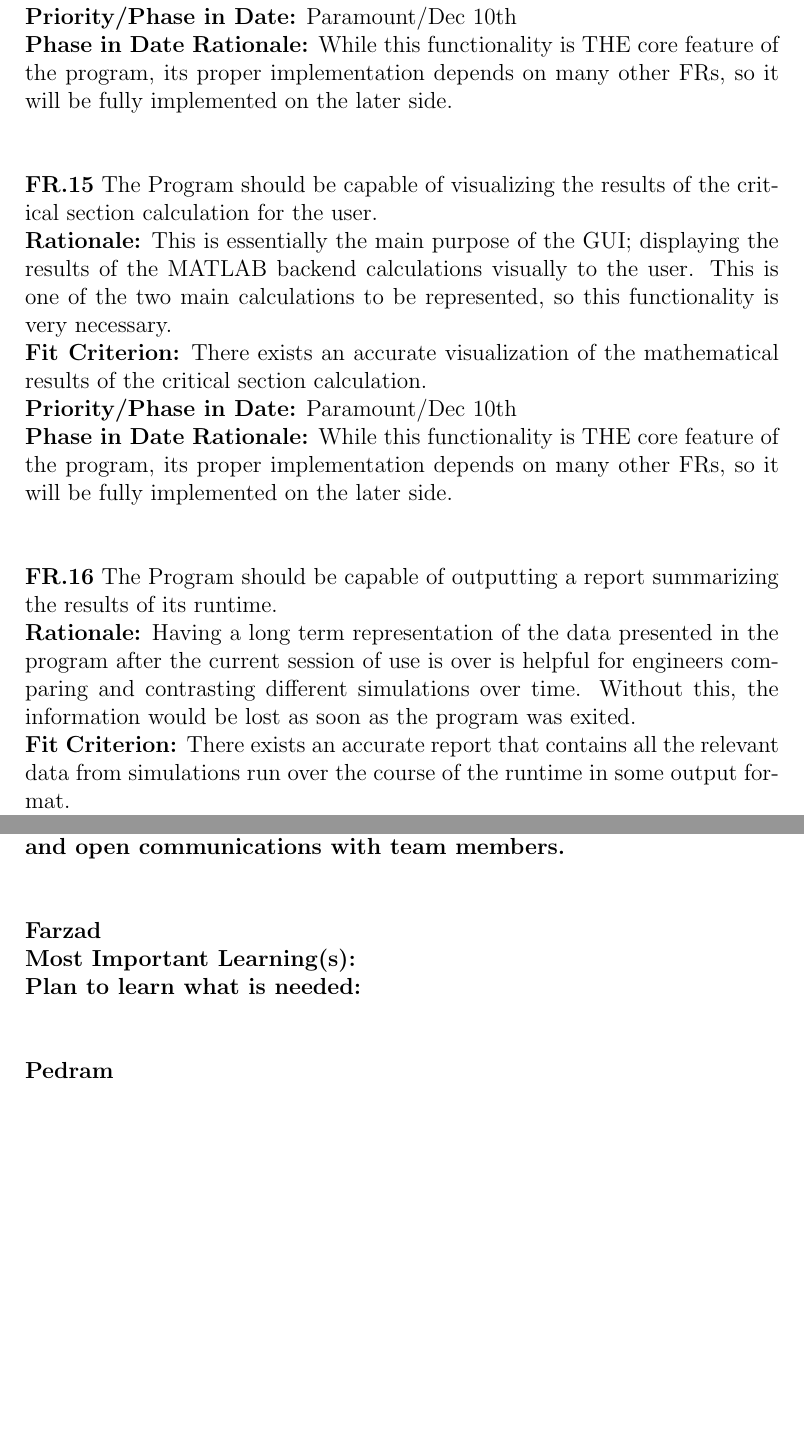
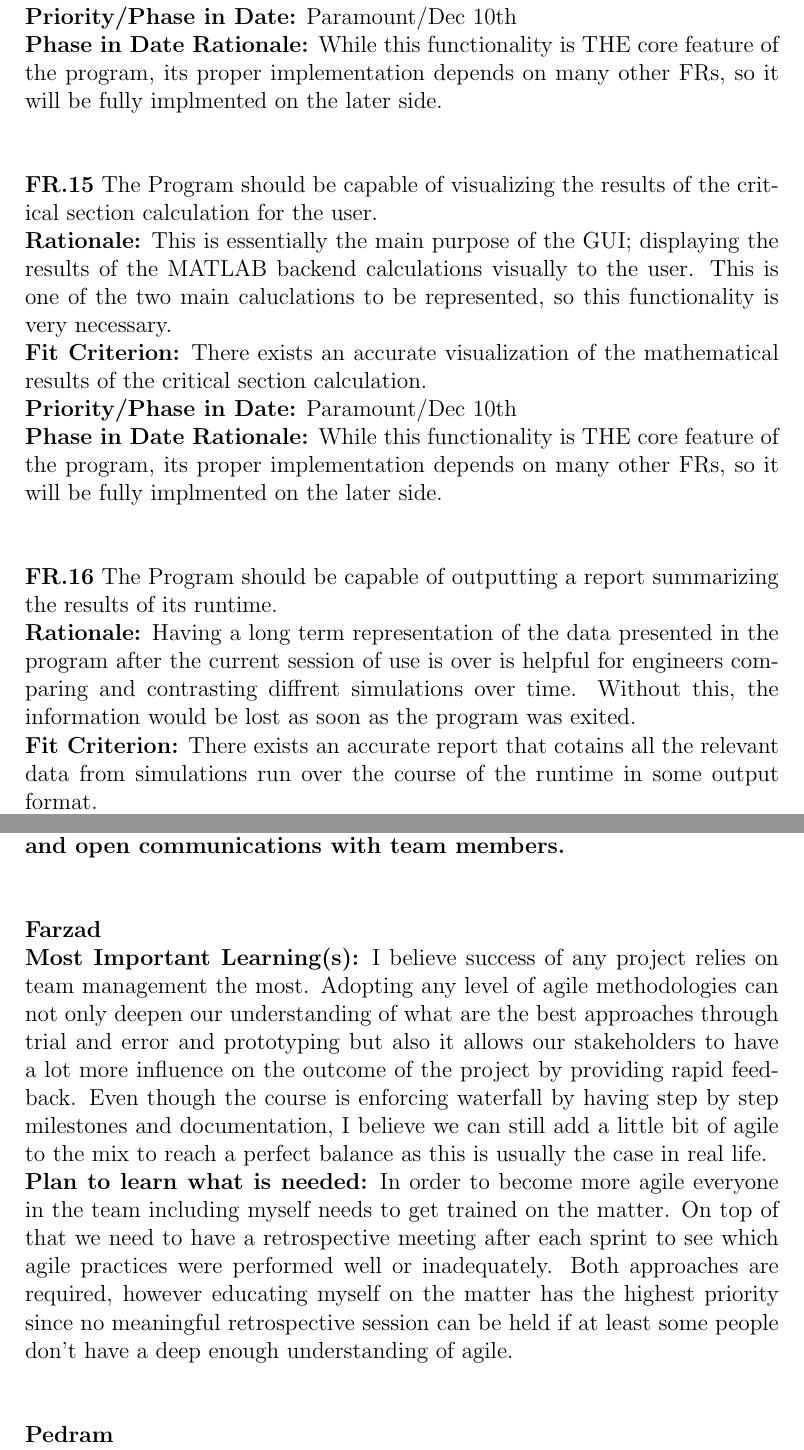
Before and after one commit to agentvv/MTOBridge, a LaTeX document (docs/SRS/SRS.tex): two parts of pages 23 and 35 of 36 before the commit and two parts of pages 23 and 34 of 35 after it, joined at a grey line, cut so that both start at the same text, the shorter picture padded with empty space. The pictures show the PDF file docs/SRS/SRS.pdf that the author committed with the source.

Commit message:
updated srs

```diff
--- a/docs/SRS/SRS.tex
+++ b/docs/SRS/SRS.tex
@@ -443,22 +443,22 @@ The potential users of this product are civil engineers designing and monitoring
 
   \noindent\textbf{FR.14} The Program should be capable of visualizing the results of the concerned section calculation for the user.\\
   \textbf{Rationale:} This is essentially the main purpose of the GUI; displaying the results of the MATLAB backend calculations visually to the user. This is one of the two
-  main calculations to be represented, so this functionality is very necessary.\\
+  main caluclations to be represented, so this functionality is very necessary.\\
   \textbf{Fit Criterion:} There exists an accurate visualization of the mathematical results of the concerned section calculation.\\
   \textbf{Priority/Phase in Date:} Paramount/Dec 10th\\
-  \textbf{Phase in Date Rationale:} While this functionality is THE core feature of the program, its proper implementation depends on many other FRs, so it will be fully implemented on the later side.\\\\
+  \textbf{Phase in Date Rationale:} While this functionality is THE core feature of the program, its proper implementation depends on many other FRs, so it will be fully implmented on the later side.\\\\
 
   \noindent\textbf{FR.15} The Program should be capable of visualizing the results of the critical section calculation for the user.\\
   \textbf{Rationale:} This is essentially the main purpose of the GUI; displaying the results of the MATLAB backend calculations visually to the user. This is one of the two
-  main calculations to be represented, so this functionality is very necessary.\\
+  main caluclations to be represented, so this functionality is very necessary.\\
   \textbf{Fit Criterion:} There exists an accurate visualization of the mathematical results of the critical section calculation.\\
   \textbf{Priority/Phase in Date:} Paramount/Dec 10th\\
-  \textbf{Phase in Date Rationale:} While this functionality is THE core feature of the program, its proper implementation depends on many other FRs, so it will be fully implemented on the later side.\\\\
+  \textbf{Phase in Date Rationale:} While this functionality is THE core feature of the program, its proper implementation depends on many other FRs, so it will be fully implmented on the later side.\\\\
 
   \noindent\textbf{FR.16} The Program should be capable of outputting a report summarizing the results of its runtime.\\
   \textbf{Rationale:} Having a long term representation of the data presented in the program after the current session of use is over is helpful for engineers comparing
-  and contrasting different simulations over time. Without this, the information would be lost as soon as the program was exited.\\
-  \textbf{Fit Criterion:} There exists an accurate report that contains all the relevant data from simulations run over the course of the runtime in some output format.\\
+  and contrasting diffrent simulations over time. Without this, the information would be lost as soon as the program was exited.\\
+  \textbf{Fit Criterion:} There exists an accurate report that cotains all the relevant data from simulations run over the course of the runtime in some output format.\\
   \textbf{Priority/Phase in Date:} High/Jan 15th\\
   \textbf{Phase in Date Rationale:} This will be among the last functionalities implemented as it is dependent on many other FRs.\\\\
 
@@ -696,8 +696,8 @@ I feel I can learn a lot more with the iterative process.\\\\
 \textbf{Plan to learn what is needed: I will make use of the meetings with Dr. Yang and her students to gain a deeper understanding of why we are building this product, what came before it, and what it will be used for. I will aim to take a more proactive approach to team meetings and not shying away from feedback while also remaining mindful of potential conflict. I will maintain contact "off-hours" and open communications with team members.}\\\\
 
 \noindent\textbf{Farzad}\\
-\textbf{Most Important Learning(s):}\\
-\textbf{Plan to learn what is needed:}\\\\
+\textbf{Most Important Learning(s):} I believe success of any project relies on team management the most. Adopting any level of agile methodologies can not only deepen our understanding of what are the best approaches through trial and error and prototyping but also it allows our stakeholders to have a lot more influence on the outcome of the project by providing rapid feedback. Even though the course is enforcing waterfall by having step by step milestones and documentation, I believe we can still add a little bit of agile to the mix to reach a perfect balance as this is usually the case in real life.\\
+\textbf{Plan to learn what is needed:} In order to become more agile everyone in the team including myself needs to get trained on the matter. On top of that we need to have a retrospective meeting after each sprint to see which agile practices were performed well or inadequately. Both approaches are required, however educating myself on the matter has the highest priority since no meaningful retrospective session can be held if at least some people don't have a deep enough understanding of agile.\\\\
 
 \noindent\textbf{Pedram}\\
 \textbf{Most Important Learning(s):} Personally, the most important learning includes deepening my knowledge of C++ frameworks, specifically Qt which we will be likely using to create the MTOBridge features. I will take this opportunity to learn deeper about interactions between programming languages and how different programs can be synced. I think this is also a great opportunity to understand design thinking and how it can go beyond the everyday user and be applied to an actual engineer. \\
```
Also changed, not shown: docs/SRS/SRS.pdf, docs/SRS/SRS.tex (26 more changed lines).
